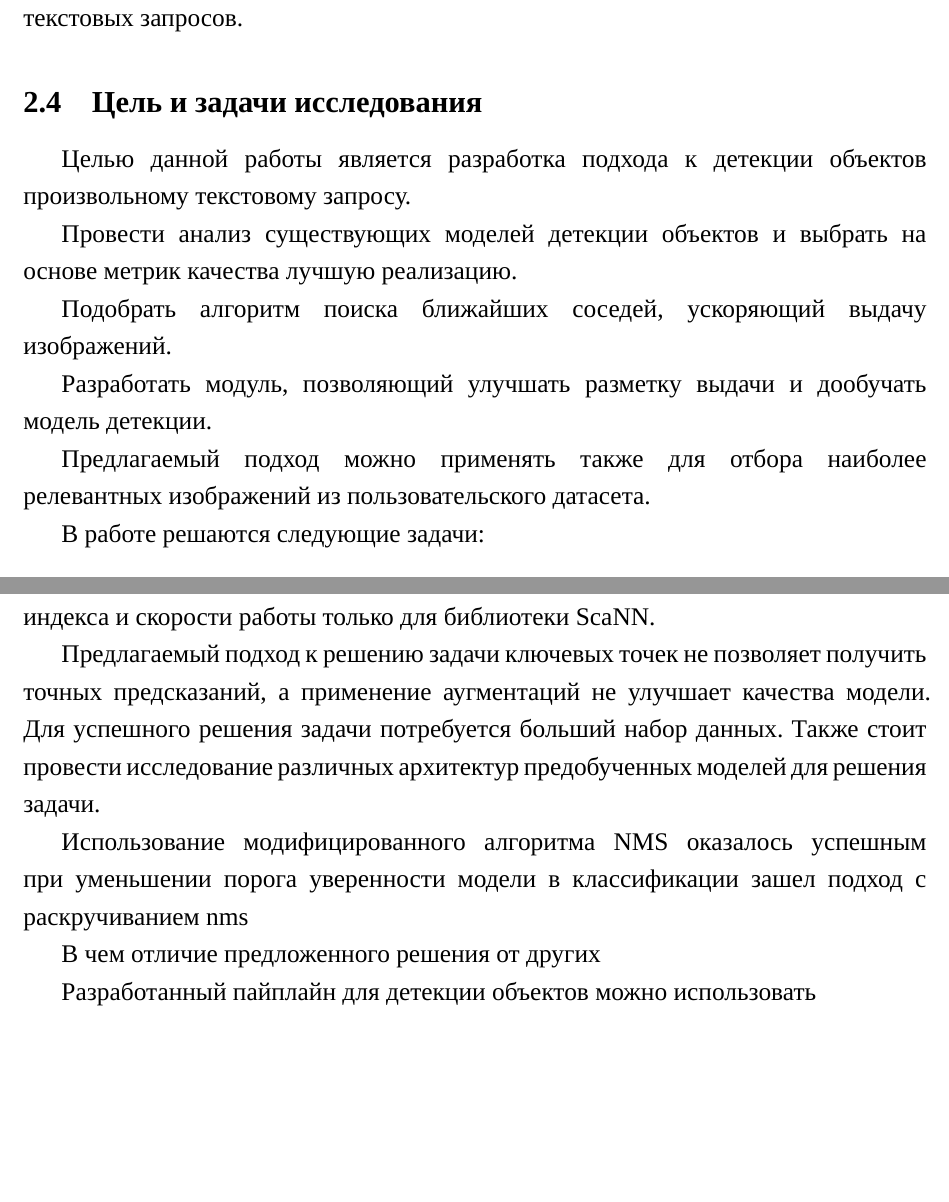
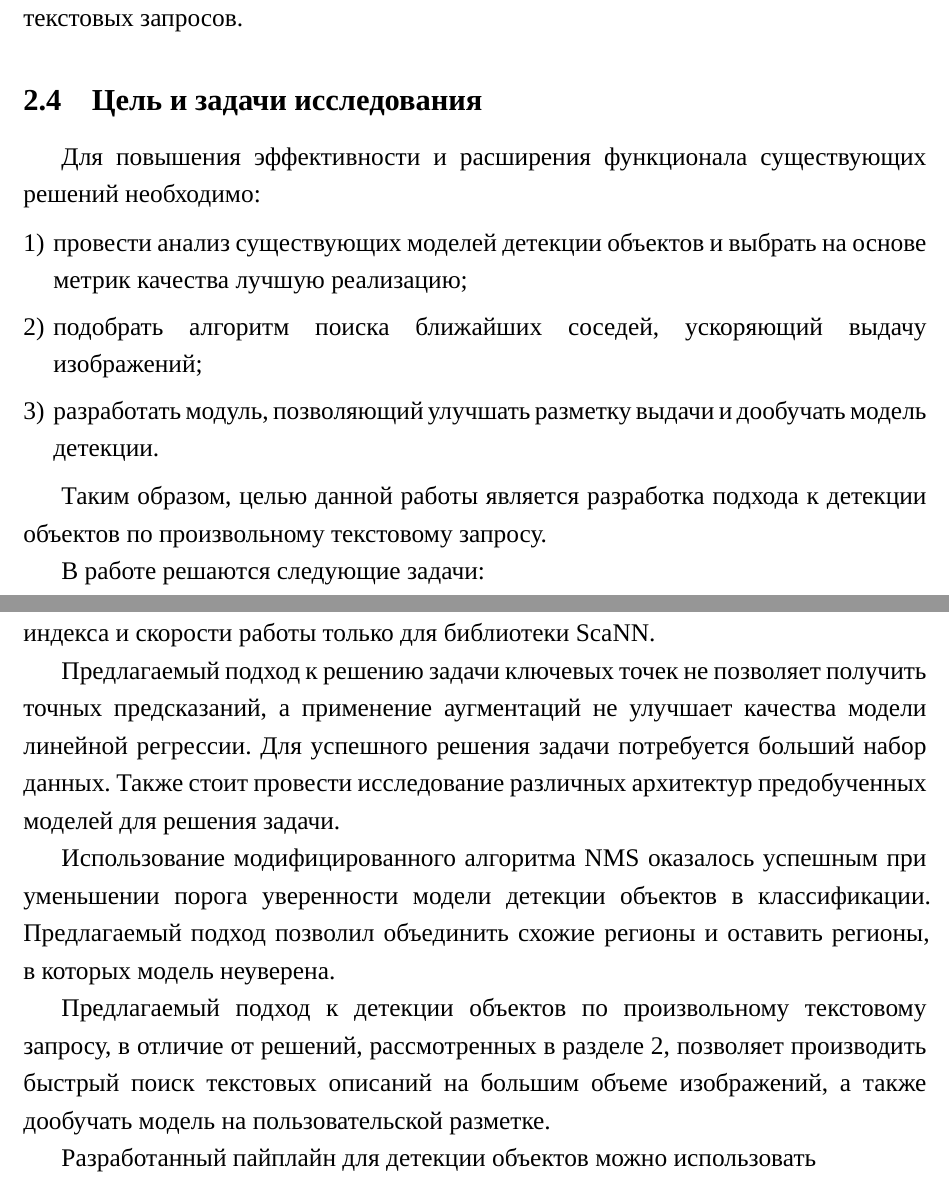
Before and after one commit to AsciiShell/hse-fsod-text, a LaTeX document (main.tex): two parts of pages 11 and 26 of 34, joined at a grey line, cut so that both start at the same text, the shorter picture padded with empty space. Compiled offline with XeLaTeX; a missing font is replaced by an installed copy or a similar font.

Commit message:
refactoring

```diff
--- a/main.tex
+++ b/main.tex
@@ -171,15 +171,16 @@
 
     \subsection{Цель и задачи исследования}
 
-    Целью данной работы является разработка подхода к детекции объектов произвольному текстовому запросу.
+    Для повышения эффективности и расширения функционала существующих решений необходимо:
+    \begin{enumerate}
+    	[1)]
+    	\itemsep0em
+    	\item провести анализ существующих моделей детекции объектов и выбрать на основе метрик качества лучшую реализацию;
+    	\item подобрать алгоритм поиска ближайших соседей, ускоряющий выдачу изображений;
+    	\item разработать модуль, позволяющий улучшать разметку выдачи и дообучать модель детекции.
+    \end{enumerate}
 
-    Провести анализ существующих моделей детекции объектов и выбрать на основе метрик качества лучшую реализацию.
-
-    Подобрать алгоритм поиска ближайших соседей, ускоряющий выдачу изображений.
-
-    Разработать модуль, позволяющий улучшать разметку выдачи и дообучать модель детекции.
-
-    Предлагаемый подход можно применять также для отбора наиболее релевантных изображений из пользовательского датасета.
+    Таким образом, целью данной работы является разработка подхода к детекции объектов по произвольному текстовому запросу.
 
     В работе решаются следующие задачи:
     \begin{enumerate}
@@ -541,14 +548,13 @@
     При выборке конкретного варианта стоит обратить внимание на метрики качества используемых алгоритмов, производить подбор гиперпараметров.
     В экспериментах курсовой работы удалось достичь высокого качества ($recall > 0.95$), приемлемого времени построения индекса и скорости работы только для библиотеки ScaNN.
 
-	Предлагаемый подход к решению задачи ключевых точек не позволяет получить точных предсказаний, а применение аугментаций не улучшает качества модели.
+	Предлагаемый подход к решению задачи ключевых точек не позволяет получить точных предсказаний, а применение аугментаций не улучшает качества модели линейной регрессии.
     Для успешного решения задачи потребуется больший набор данных.
     Также стоит провести исследование различных архитектур предобученных моделей для решения задачи.
 
-	Использование модифицированного алгоритма NMS оказалось успешным при уменьшении порога уверенности модели в классификации
-    зашел подход с раскручиванием nms
+	Использование модифицированного алгоритма NMS оказалось успешным при уменьшении порога уверенности модели детекции объектов в классификации. Предлагаемый подход позволил объединить схожие регионы и оставить регионы, в которых модель неуверена.
 
-    В чем отличие предложенного решения от других
+    Предлагаемый подход к детекции объектов по произвольному текстовому запросу, в отличие от решений, рассмотренных в разделе 2, позволяет производить быстрый поиск текстовых описаний на большим объеме изображений, а также дообучать модель на пользовательской разметке.
 
     Разработанный пайплайн для детекции объектов можно использовать
     \begin{enumerate}
```
Also changed, not shown: main.tex (16 more changed lines). Lines whose indentation alone changed are shown as unchanged.
